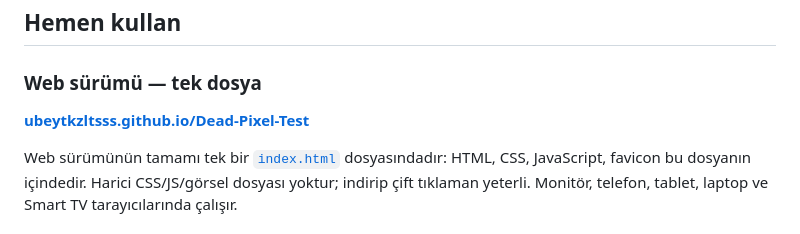
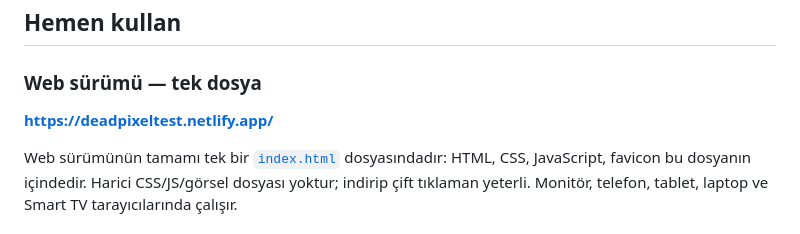
Before and after one commit to ubeytkzltsss/Dead-Pixel-Test, a Markdown page: README.md, the part around the change. GitHub-like rendering.

```diff
--- a/README.md
+++ b/README.md
@@ -6,7 +6,7 @@ Ekranında **ölü veya takılı piksel** var mı, saniyeler içinde öğren.
 
 ### Web sürümü — tek dosya
 
-**[ubeytkzltsss.github.io/Dead-Pixel-Test](https://ubeytkzltsss.github.io/Dead-Pixel-Test/)**
+**https://deadpixeltest.netlify.app/**
 
 Web sürümünün tamamı tek bir [`index.html`](index.html) dosyasındadır:
 HTML, CSS, JavaScript, favicon bu dosyanın içindedir.
```
